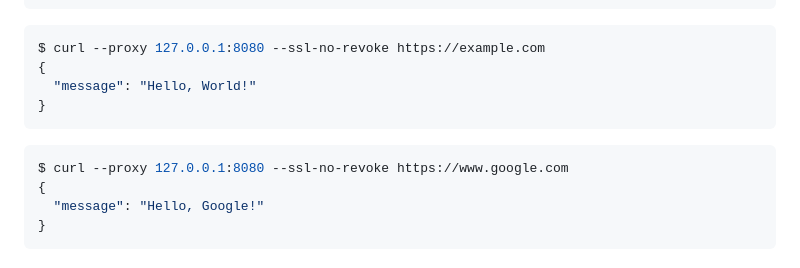
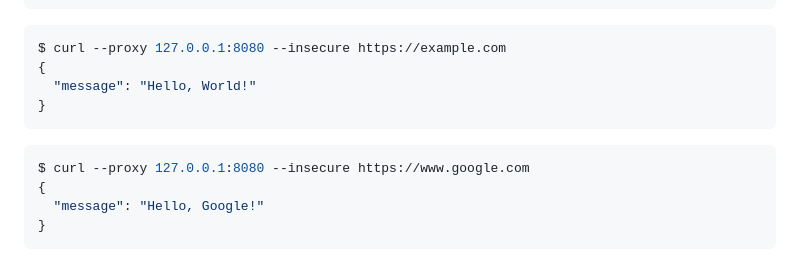
Before and after one commit to eminmuhammadi/emx, a Markdown page: README.md, the part around the change. GitHub-like rendering.

````diff
--- a/README.md
+++ b/README.md
@@ -119,14 +119,14 @@ patterns:
 ```
 
 ```sh
-$ curl --proxy 127.0.0.1:8080 --ssl-no-revoke https://example.com
+$ curl --proxy 127.0.0.1:8080 --insecure https://example.com
 {
   "message": "Hello, World!"
 }
 ```
 
 ```sh
-$ curl --proxy 127.0.0.1:8080 --ssl-no-revoke https://www.google.com
+$ curl --proxy 127.0.0.1:8080 --insecure https://www.google.com
 {
   "message": "Hello, Google!"
 }
````
